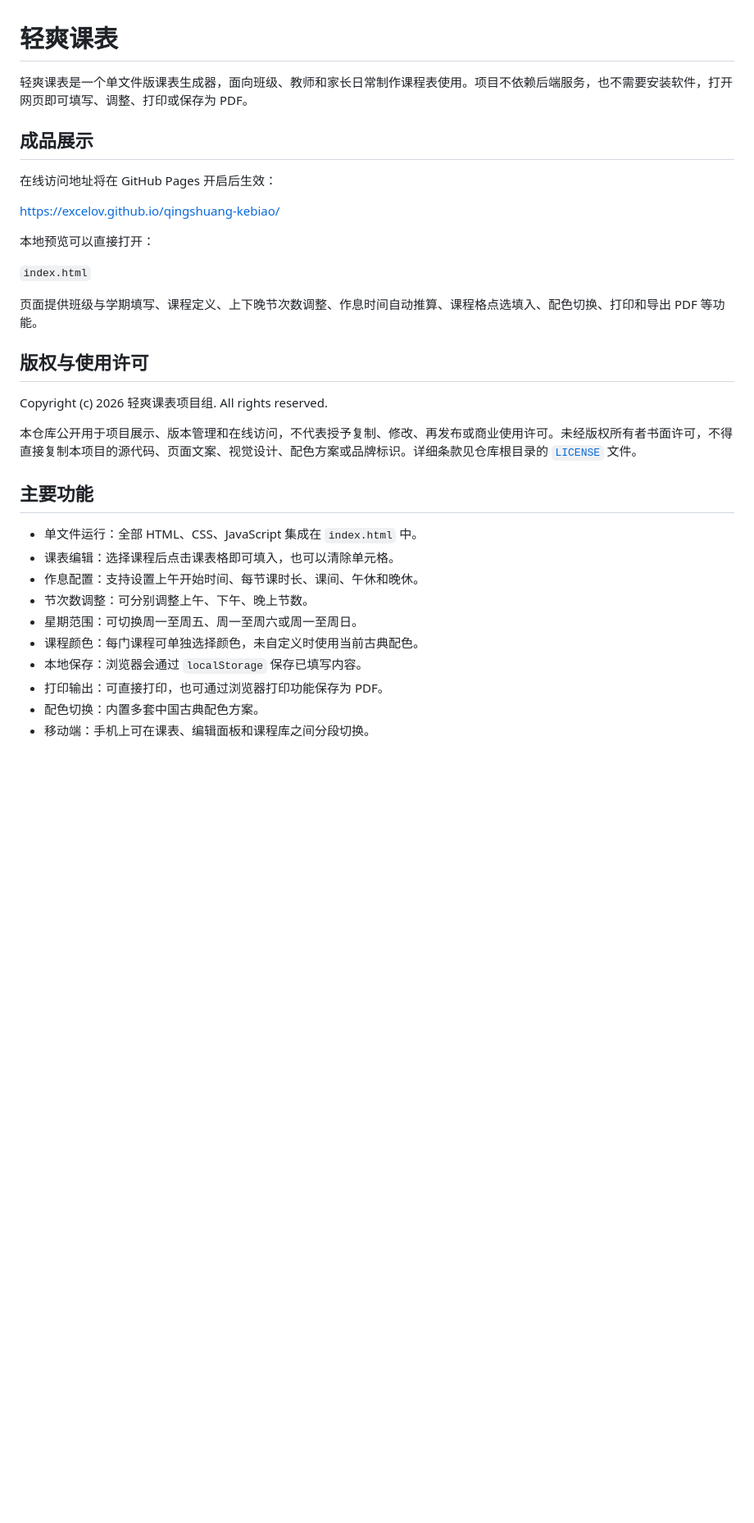
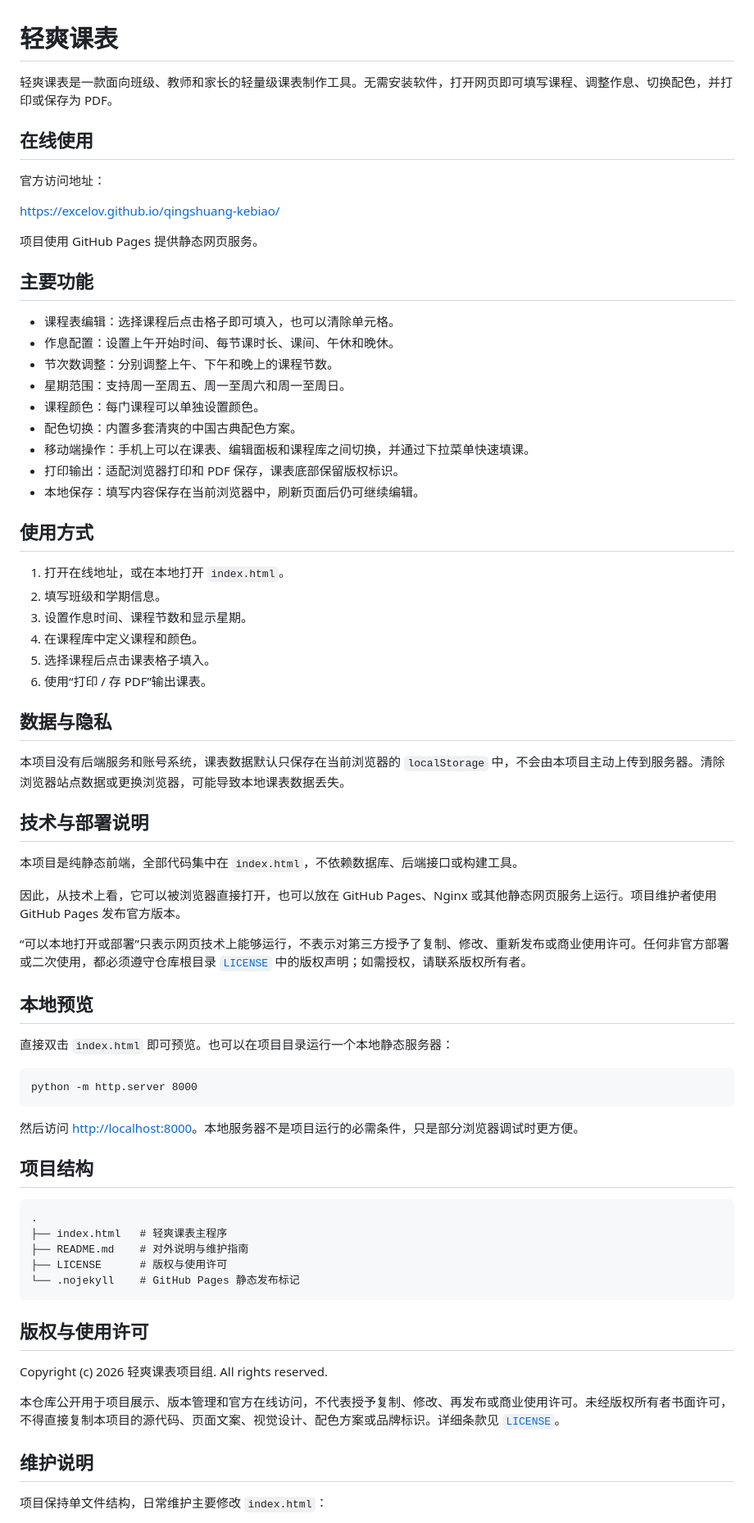
Before and after one commit to Excelov/qingshuang-kebiao, a Markdown page: README.md, the part around one of its changes. Shown at 82% size. Drawn GitHub-style; blank space fills up the shorter version.

Commit message:
Update public project documentation

````diff
--- a/README.md
+++ b/README.md
@@ -1,35 +1,75 @@
 # 轻爽课表
 
-轻爽课表是一个单文件版课表生成器，面向班级、教师和家长日常制作课程表使用。项目不依赖后端服务，也不需要安装软件，打开网页即可填写、调整、打印或保存为 PDF。
+轻爽课表是一款面向班级、教师和家长的轻量级课表制作工具。无需安装软件，打开网页即可填写课程、调整作息、切换配色，并打印或保存为 PDF。
 
-## 成品展示
+## 在线使用
 
-在线访问地址将在 GitHub Pages 开启后生效：
+官方访问地址：
 
-https://excelov.github.io/qingshuang-kebiao/
+<https://excelov.github.io/qingshuang-kebiao/>
 
-本地预览可以直接打开：
+项目使用 GitHub Pages 提供静态网页服务。
 
-`index.html`
+## 主要功能
 
-页面提供班级与学期填写、课程定义、上下晚节次数调整、作息时间自动推算、课程格点选填入、配色切换、打印和导出 PDF 等功能。
+- 课程表编辑：选择课程后点击格子即可填入，也可以清除单元格。
+- 作息配置：设置上午开始时间、每节课时长、课间、午休和晚休。
+- 节次数调整：分别调整上午、下午和晚上的课程节数。
+- 星期范围：支持周一至周五、周一至周六和周一至周日。
+- 课程颜色：每门课程可以单独设置颜色。
+- 配色切换：内置多套清爽的中国古典配色方案。
+- 移动端操作：手机上可以在课表、编辑面板和课程库之间切换，并通过下拉菜单快速填课。
+- 打印输出：适配浏览器打印和 PDF 保存，课表底部保留版权标识。
+- 本地保存：填写内容保存在当前浏览器中，刷新页面后仍可继续编辑。
+
+## 使用方式
+
+1. 打开在线地址，或在本地打开 `index.html`。
+2. 填写班级和学期信息。
+3. 设置作息时间、课程节数和显示星期。
+4. 在课程库中定义课程和颜色。
+5. 选择课程后点击课表格子填入。
+6. 使用“打印 / 存 PDF”输出课表。
+
+## 数据与隐私
+
+本项目没有后端服务和账号系统，课表数据默认只保存在当前浏览器的 `localStorage` 中，不会由本项目主动上传到服务器。清除浏览器站点数据或更换浏览器，可能导致本地课表数据丢失。
+
+## 技术与部署说明
+
+本项目是纯静态前端，全部代码集中在 `index.html`，不依赖数据库、后端接口或构建工具。
+
+因此，从技术上看，它可以被浏览器直接打开，也可以放在 GitHub Pages、Nginx 或其他静态网页服务上运行。项目维护者使用 GitHub Pages 发布官方版本。
+
+“可以本地打开或部署”只表示网页技术上能够运行，不表示对第三方授予了复制、修改、重新发布或商业使用许可。任何非官方部署或二次使用，都必须遵守仓库根目录 [`LICENSE`](LICENSE) 中的版权声明；如需授权，请联系版权所有者。
+
+## 本地预览
+
+直接双击 `index.html` 即可预览。也可以在项目目录运行一个本地静态服务器：
+
+```text
+python -m http.server 8000
+```
+
+然后访问 <http://localhost:8000>。本地服务器不是项目运行的必需条件，只是部分浏览器调试时更方便。
+
+## 项目结构
+
+```text
+.
+├── index.html   # 轻爽课表主程序
+├── README.md    # 对外说明与维护指南
+├── LICENSE      # 版权与使用许可
+└── .nojekyll    # GitHub Pages 静态发布标记
+```
 
 ## 版权与使用许可
 
 Copyright (c) 2026 轻爽课表项目组. All rights reserved.
 
-本仓库公开用于项目展示、版本管理和在线访问，不代表授予复制、修改、再发布或商业使用许可。未经版权所有者书面许可，不得直接复制本项目的源代码、页面文案、视觉设计、配色方案或品牌标识。详细条款见仓库根目录的 [`LICENSE`](LICENSE) 文件。
+本仓库公开用于项目展示、版本管理和官方在线访问，不代表授予复制、修改、再发布或商业使用许可。未经版权所有者书面许可，不得直接复制本项目的源代码、页面文案、视觉设计、配色方案或品牌标识。详细条款见 [`LICENSE`](LICENSE)。
 
-## 主要功能
+## 维护说明
 
-- 单文件运行：全部 HTML、CSS、JavaScript 集成在 `index.html` 中。
-- 课表编辑：选择课程后点击课表格即可填入，也可以清除单元格。
-- 作息配置：支持设置上午开始时间、每节课时长、课间、午休和晚休。
-- 节次数调整：可分别调整上午、下午、晚上节数。
-- 星期范围：可切换周一至周五、周一至周六或周一至周日。
-- 课程颜色：每门课程可单独选择颜色，未自定义时使用当前古典配色。
-- 本地保存：浏览器会通过 `localStorage` 保存已填写内容。
-- 打印输出：可直接打印，也可通过浏览器打印功能保存为 PDF。
-- 配色切换：内置多套中国古典配色方案。
-- 移动端：手机上可在课表、编辑面板和课程库之间分段切换。
+项目保持单文件结构，日常维护主要修改 `index.html`：
 
````
Also changed, not shown: other parts of README.md (+5 -45 lines).
